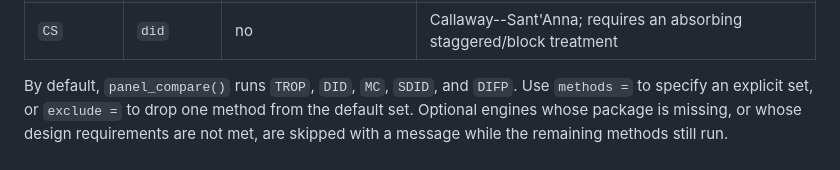
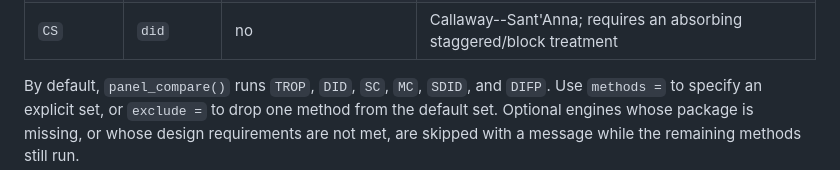
Before and after one commit to takuma1102/cfcompare, a Markdown page: README.md, the part around the change. Drawn GitHub-style.

```diff
--- a/README.md
+++ b/README.md
@@ -83,7 +83,7 @@ plot_counterfactual(cmp)   # observed vs fitted untreated paths
 | `augsynth` | `augsynth` | no | optional augmented synthetic control engine |
 | `CS` | `did` | no | Callaway--Sant'Anna; requires an absorbing staggered/block treatment |
 
-By default, `panel_compare()` runs `TROP`, `DID`, `MC`, `SDID`, and `DIFP`.
+By default, `panel_compare()` runs `TROP`, `DID`, `SC`, `MC`, `SDID`, and `DIFP`.
 Use `methods =` to specify an explicit set, or `exclude =` to drop one method
 from the default set. Optional engines whose package is missing, or whose design
 requirements are not met, are skipped with a message while the remaining methods
```
